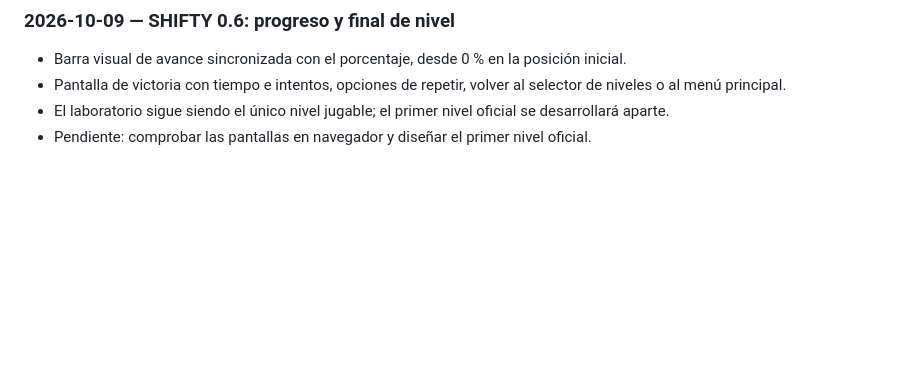
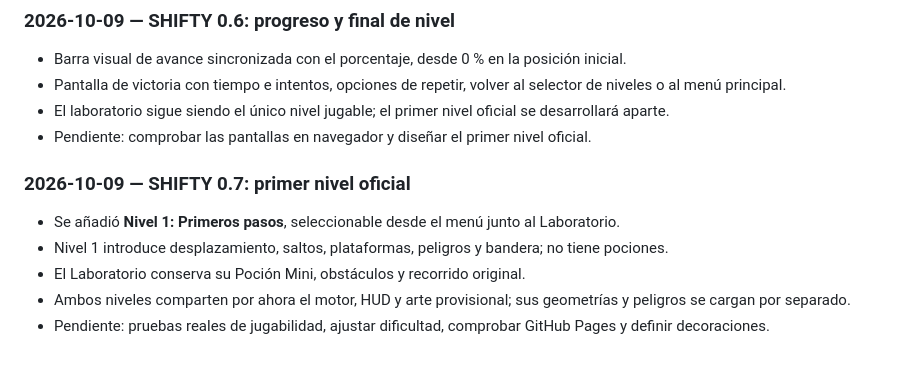
Before and after one commit to Chigui-07/Shifty, a Markdown page: README.md, the part around the change. GitHub-like rendering; blank space fills up the shorter version.

Commit message:
Docs: registrar Nivel 1 y separación del laboratorio

```diff
--- a/README.md
+++ b/README.md
@@ -131,3 +131,10 @@ Abrir [index.html](./index.html) en un navegador moderno. No requiere instalar n
 - Pantalla de victoria con tiempo e intentos, opciones de repetir, volver al selector de niveles o al menú principal.
 - El laboratorio sigue siendo el único nivel jugable; el primer nivel oficial se desarrollará aparte.
 - Pendiente: comprobar las pantallas en navegador y diseñar el primer nivel oficial.
+
+### 2026-10-09 — SHIFTY 0.7: primer nivel oficial
+- Se añadió **Nivel 1: Primeros pasos**, seleccionable desde el menú junto al Laboratorio.
+- Nivel 1 introduce desplazamiento, saltos, plataformas, peligros y bandera; no tiene pociones.
+- El Laboratorio conserva su Poción Mini, obstáculos y recorrido original.
+- Ambos niveles comparten por ahora el motor, HUD y arte provisional; sus geometrías y peligros se cargan por separado.
+- Pendiente: pruebas reales de jugabilidad, ajustar dificultad, comprobar GitHub Pages y definir decoraciones.
```
